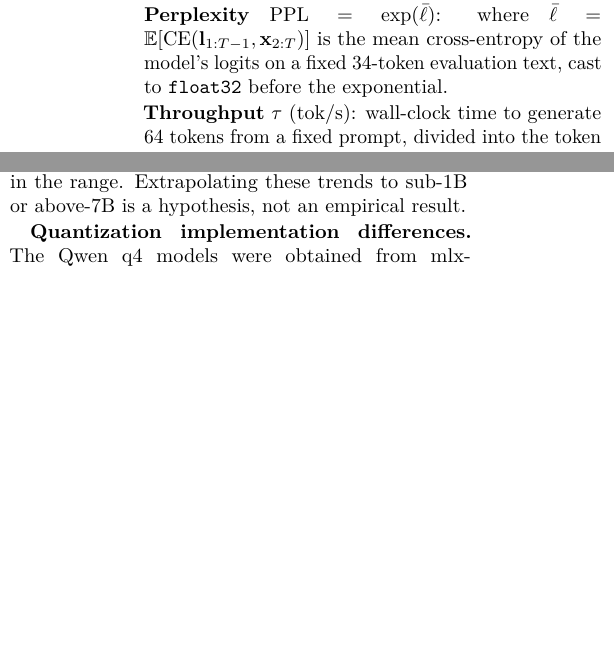
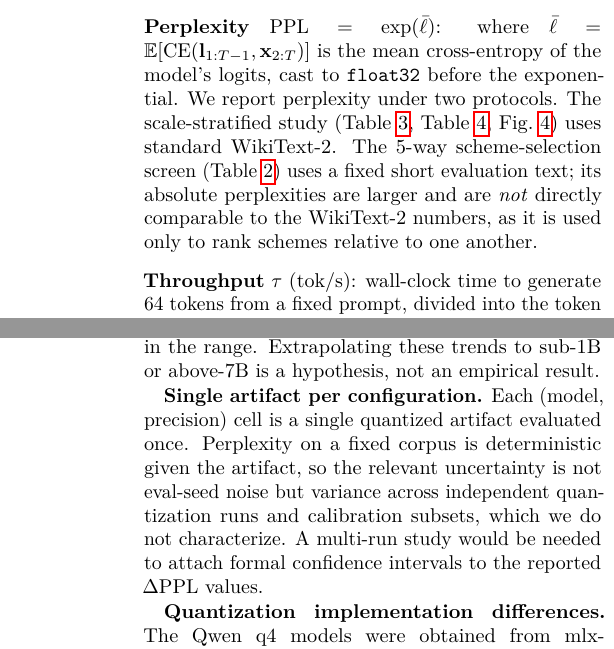
Before and after one commit to popixoxipop-collab/ax-os, a LaTeX paper (ax-os-paper/paper.tex): two parts of the columns of pages 5 and 7 of 9 before the commit and two parts of the columns of pages 5 and 8 of 9 after it, joined at a grey line, cut so that both start at the same text, the shorter picture padded with empty space. Compiled offline with pdfLaTeX.

Commit message:
docs(ax-os): reconcile dual PPL protocols and add single-artifact limitation
Peer-review refinement cycle (score 65.5/100, two independent raters):
- Methodology now states two PPL protocols: WikiText-2 for the scale study
  (tab:scale/tab:mistral/fig:scale_ppl) vs. a fixed short-text screening
  protocol for the 5-way scheme selection (tab:qwen_5way), which are not
  directly comparable. Resolves the same-model 59.96 vs 16.75 inconsistency
  both raters flagged.
- tab:qwen_5way caption now labels its perplexity as the screening protocol.
- Fixed stale "for both model sizes" -> "across model scales and architectures".
- Added "Single artifact per configuration" limitation (n=1, no CI).

No measured values were changed or fabricated (Data-First). The "15x gap"
inconsistency both raters claimed does not exist in the text (body is
consistently 3.7x) and was not "fixed".

Co-Authored-By: Claude Opus 4.8 (1M context) <noreply@anthropic.com>

```diff
--- a/ax-os-paper/paper.tex
+++ b/ax-os-paper/paper.tex
@@ -310,8 +310,13 @@ hardware platform (Apple M1 Max, 68.7\,GB unified memory, MLX backend):
 
 \noindent\textbf{Perplexity} $\text{PPL} = \exp(\bar{\ell})$: where
 $\bar{\ell} = \mathbb{E}[\text{CE}(\mathbf{l}_{1:T-1}, \mathbf{x}_{2:T})]$
-is the mean cross-entropy of the model's logits on a fixed 34-token evaluation
-text, cast to \texttt{float32} before the exponential.
+is the mean cross-entropy of the model's logits, cast to \texttt{float32}
+before the exponential.  We report perplexity under two protocols.  The
+scale-stratified study (\cref{tab:scale}, \cref{tab:mistral},
+\cref{fig:scale_ppl}) uses standard WikiText-2.  The 5-way scheme-selection
+screen (\cref{tab:qwen_5way}) uses a fixed short evaluation text; its absolute
+perplexities are larger and are \emph{not} directly comparable to the
+WikiText-2 numbers, as it is used only to rank schemes relative to one another.
 
 \noindent\textbf{Throughput} $\tau$ (tok/s): wall-clock time to generate 64
 tokens from a fixed prompt, divided into the token count.
@@ -566,6 +573,13 @@ architectures (Llama, Phi, Gemma) may fall anywhere in the range.
 Extrapolating these trends to sub-1B or above-7B is a hypothesis, not an
 empirical result.
 
+\textbf{Single artifact per configuration.}  Each (model, precision) cell is
+a single quantized artifact evaluated once.  Perplexity on a fixed corpus is
+deterministic given the artifact, so the relevant uncertainty is not eval-seed
+noise but variance across independent quantization runs and calibration
+subsets, which we do not characterize.  A multi-run study would be needed to
+attach formal confidence intervals to the reported $\Delta$PPL values.
+
 \textbf{Quantization implementation differences.}  The Qwen q4 models were
 obtained from mlx-community (group size unspecified) while the Mistral q4
 artifact was produced locally with \texttt{mlx\_lm.convert} (group size 64).
```
Also changed, not shown: ax-os-paper/paper.pdf, ax-os-paper/paper.tex (8 more changed lines).
